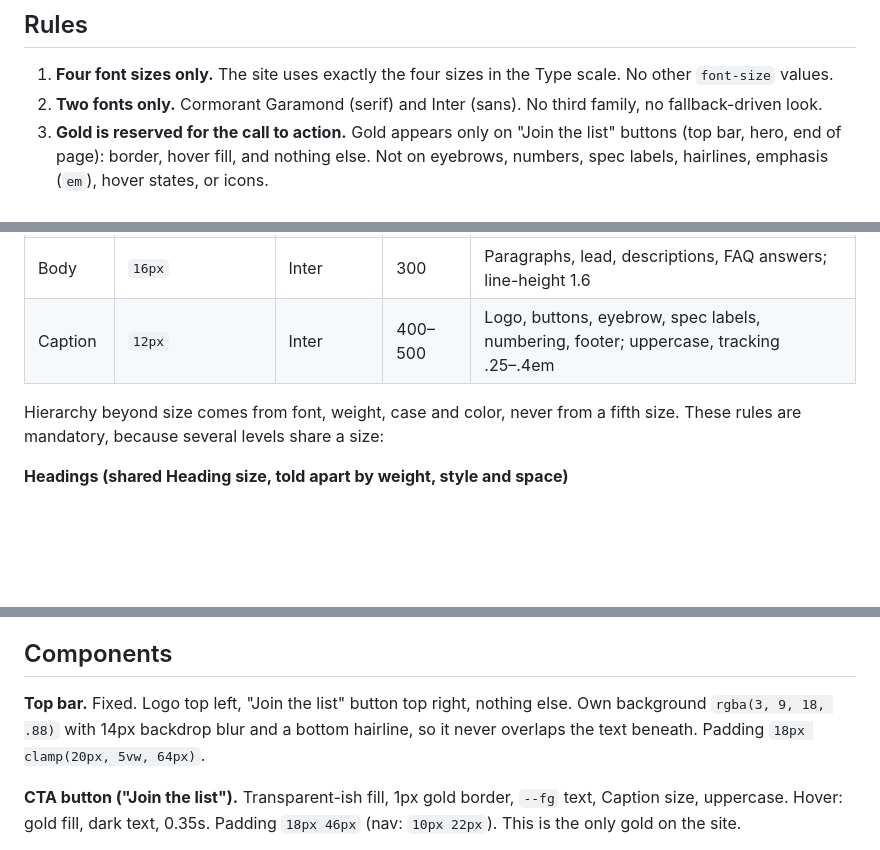
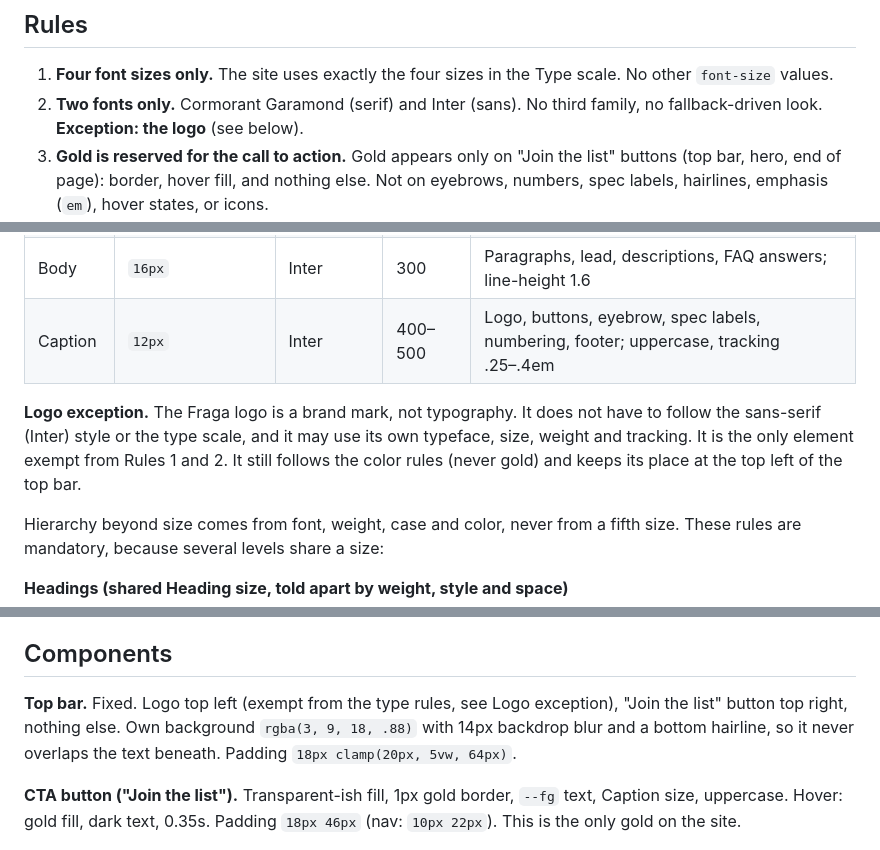
Before and after one commit to fragadmsc/teste-relogio-claude, a Markdown page: DESIGN.md, 3 parts joined by grey strips. Rendered like a GitHub page; blank space fills up the shorter version.

Commit message:
Add logo exception to DESIGN.md
Co-Authored-By: Claude Sonnet 5.5 <noreply@anthropic.com>

```diff
--- a/DESIGN.md
+++ b/DESIGN.md
@@ -5,7 +5,7 @@ Source of truth for the look of the site. Derived from `styles.css`, plus the ru
 ## Rules
 
 1. **Four font sizes only.** The site uses exactly the four sizes in the Type scale. No other `font-size` values.
-2. **Two fonts only.** Cormorant Garamond (serif) and Inter (sans). No third family, no fallback-driven look.
+2. **Two fonts only.** Cormorant Garamond (serif) and Inter (sans). No third family, no fallback-driven look. **Exception: the logo** (see below).
 3. **Gold is reserved for the call to action.** Gold appears only on "Join the list" buttons (top bar, hero, end of page): border, hover fill, and nothing else. Not on eyebrows, numbers, spec labels, hairlines, emphasis (`em`), hover states, or icons.
 4. **Whitespace first.** Give every block room. When in doubt, add space rather than tighten. Nothing should feel crammed.
 5. **Ask before contradicting this file.** If an instruction from the user conflicts with anything here, stop and ask which wins before making the change.
@@ -46,6 +46,8 @@ Fonts (Google Fonts):
 | Body | `16px` | Inter | 300 | Paragraphs, lead, descriptions, FAQ answers; line-height 1.6 |
 | Caption | `12px` | Inter | 400–500 | Logo, buttons, eyebrow, spec labels, numbering, footer; uppercase, tracking .25–.4em |
 
+**Logo exception.** The Fraga logo is a brand mark, not typography. It does not have to follow the sans-serif (Inter) style or the type scale, and it may use its own typeface, size, weight and tracking. It is the only element exempt from Rules 1 and 2. It still follows the color rules (never gold) and keeps its place at the top left of the top bar.
+
 Hierarchy beyond size comes from font, weight, case and color, never from a fifth size. These rules are mandatory, because several levels share a size:
 
 **Headings (shared Heading size, told apart by weight, style and space)**
@@ -80,7 +82,7 @@ A section title and the first model name below it are the same size on purpose;
 
 ## Components
 
-**Top bar.** Fixed. Logo top left, "Join the list" button top right, nothing else. Own background `rgba(3, 9, 18, .88)` with 14px backdrop blur and a bottom hairline, so it never overlaps the text beneath. Padding `18px clamp(20px, 5vw, 64px)`.
+**Top bar.** Fixed. Logo top left (exempt from the type rules, see Logo exception), "Join the list" button top right, nothing else. Own background `rgba(3, 9, 18, .88)` with 14px backdrop blur and a bottom hairline, so it never overlaps the text beneath. Padding `18px clamp(20px, 5vw, 64px)`.
 
 **CTA button ("Join the list").** Transparent-ish fill, 1px gold border, `--fg` text, Caption size, uppercase. Hover: gold fill, dark text, 0.35s. Padding `18px 46px` (nav: `10px 22px`). This is the only gold on the site.
 
```
